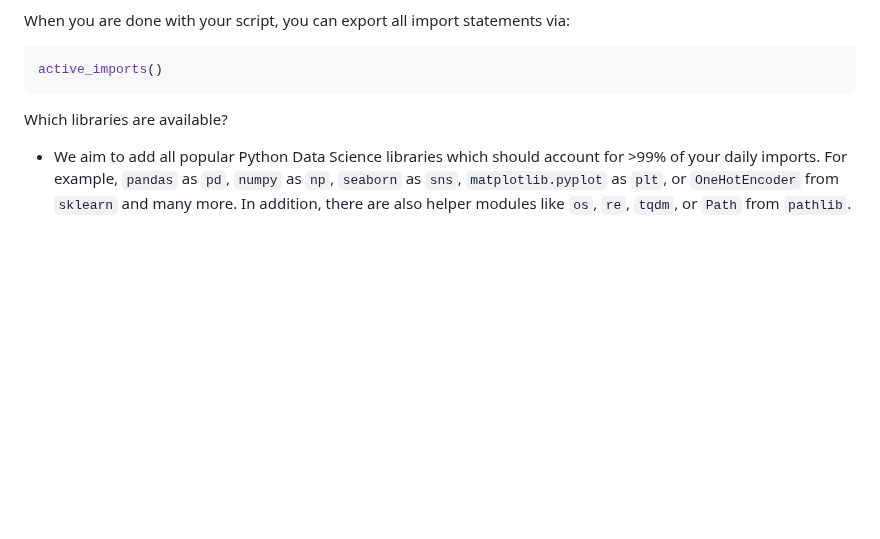
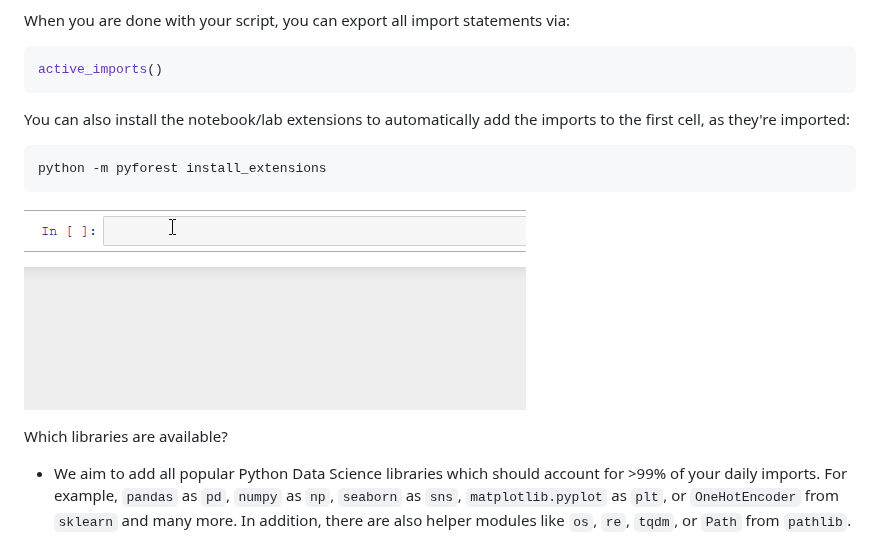
Before and after one commit to 8080labs/pyforest, a Markdown page: README.md, the part around the change. GitHub-like rendering; pictures changed too: examples/assets/pyforest_demo_extensions.gif (added); blank space fills up the shorter version.

````diff
--- a/README.md
+++ b/README.md
@@ -36,6 +36,14 @@ When you are done with your script, you can export all import statements via:
 ```python
 active_imports()
 ```
+
+You can also install the notebook/lab extensions to automatically add the imports to the first cell, as they're imported:
+
+```
+python -m pyforest install_extensions
+```
+
+![demo](examples/assets/pyforest_demo_extensions.gif)
 
 Which libraries are available?
 - We aim to add all popular Python Data Science libraries which should account for >99% of your daily imports. For example, `pandas` as `pd`, `numpy` as `np`, `seaborn` as `sns`, `matplotlib.pyplot` as `plt`, or `OneHotEncoder` from `sklearn` and many more. In addition, there are also helper modules like `os`, `re`, `tqdm`, or `Path` from `pathlib`.
````
